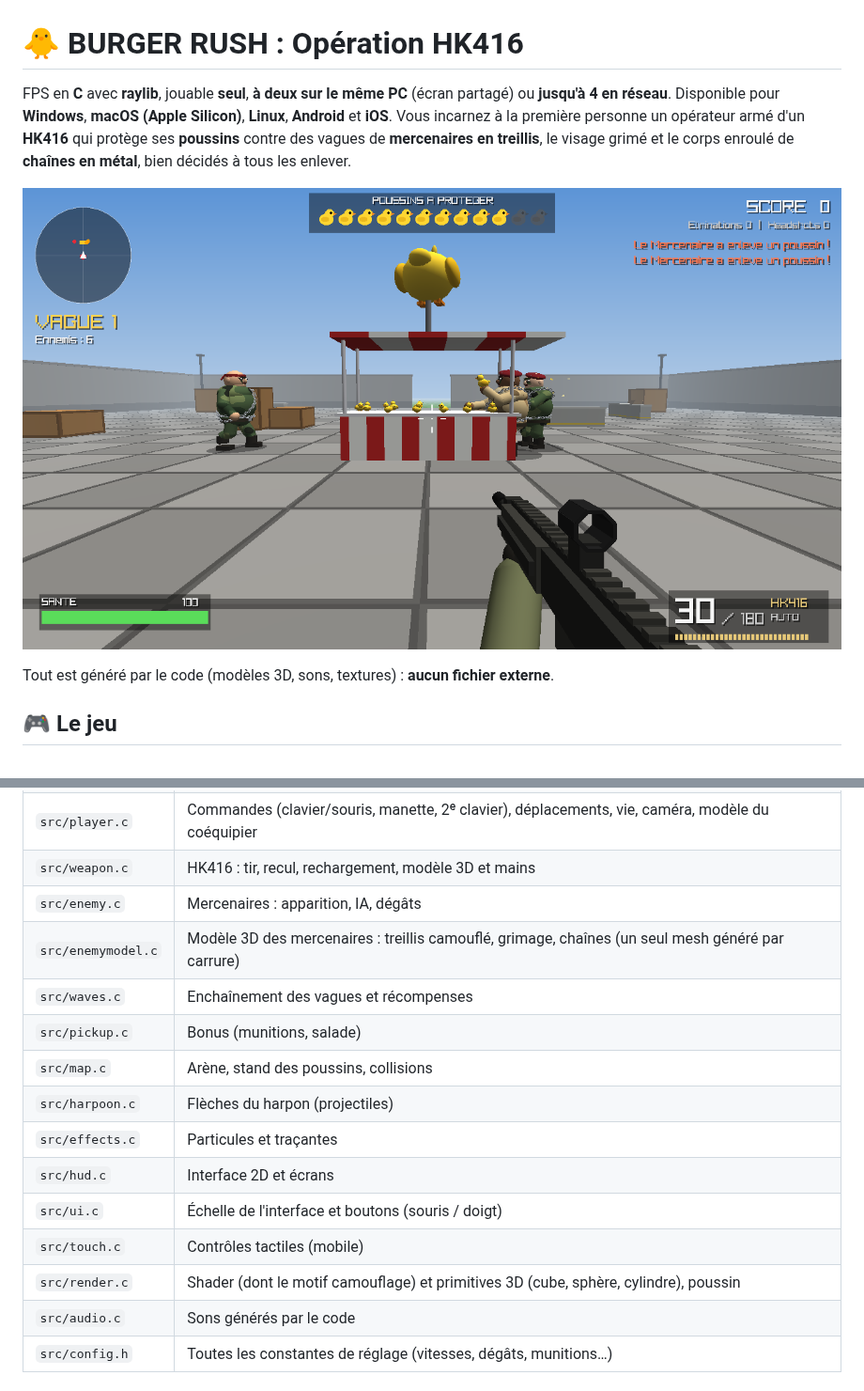
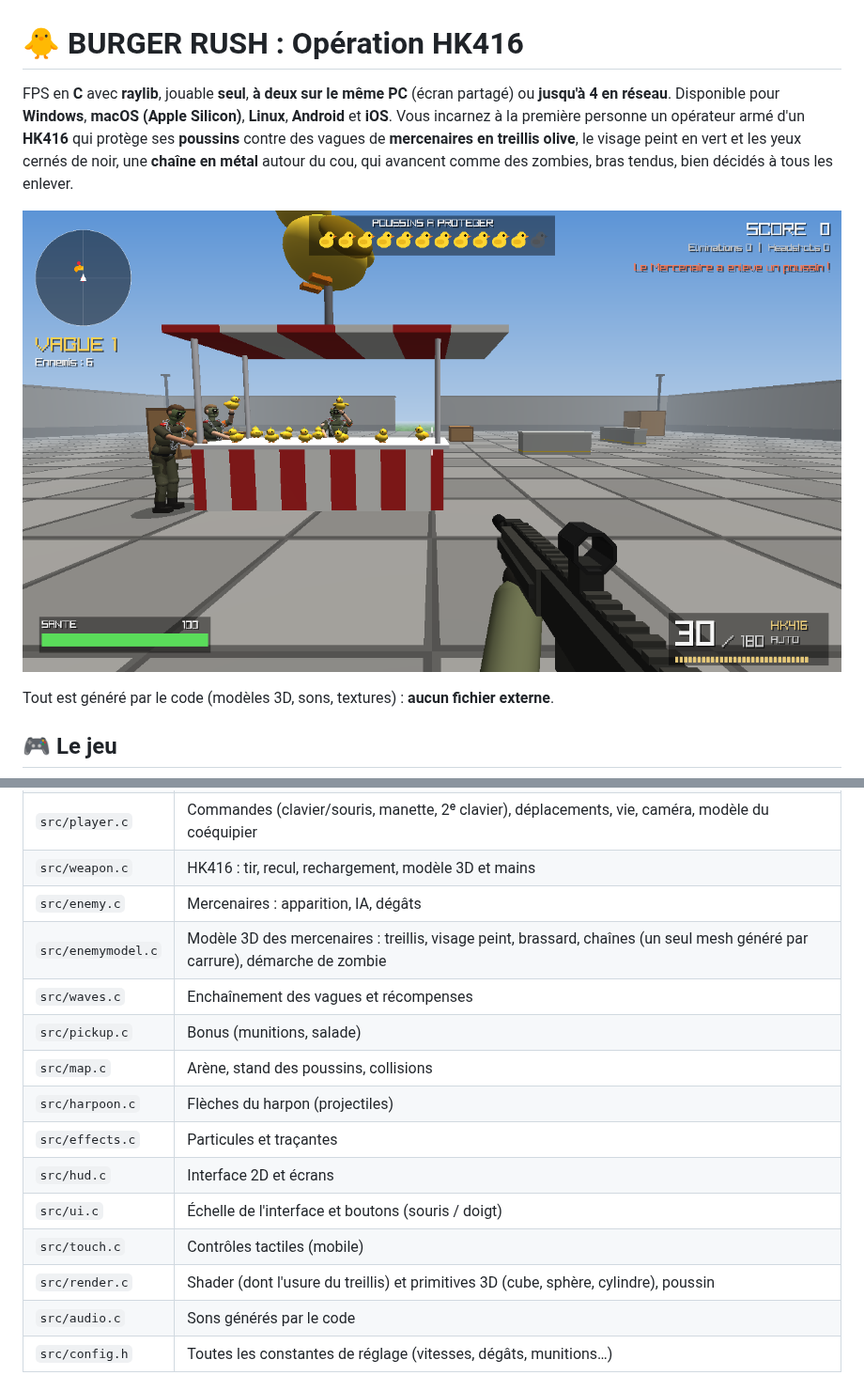
Before and after one commit to wakadu13/azerfjgpodvuirefefGB, a Markdown page: README.md, 2 parts joined by grey strips. Shown at 94% size. GitHub-like rendering; pictures changed too: docs/apercu.png.

```diff
--- a/README.md
+++ b/README.md
@@ -1,6 +1,6 @@
 # 🐥 BURGER RUSH : Opération HK416
 
-FPS en **C** avec **raylib**, jouable **seul**, **à deux sur le même PC** (écran partagé) ou **jusqu'à 4 en réseau**. Disponible pour **Windows**, **macOS (Apple Silicon)**, **Linux**, **Android** et **iOS**. Vous incarnez à la première personne un opérateur armé d'un **HK416** qui protège ses **poussins** contre des vagues de **mercenaires en treillis**, le visage grimé et le corps enroulé de **chaînes en métal**, bien décidés à tous les enlever.
+FPS en **C** avec **raylib**, jouable **seul**, **à deux sur le même PC** (écran partagé) ou **jusqu'à 4 en réseau**. Disponible pour **Windows**, **macOS (Apple Silicon)**, **Linux**, **Android** et **iOS**. Vous incarnez à la première personne un opérateur armé d'un **HK416** qui protège ses **poussins** contre des vagues de **mercenaires en treillis olive**, le visage peint en vert et les yeux cernés de noir, une **chaîne en métal** autour du cou, qui avancent comme des zombies, bras tendus, bien décidés à tous les enlever.
 
 ![Aperçu](docs/apercu.png)
 
@@ -172,7 +172,7 @@ Une manette Bluetooth fonctionne aussi.
 | `src/player.c` | Commandes (clavier/souris, manette, 2ᵉ clavier), déplacements, vie, caméra, modèle du coéquipier |
 | `src/weapon.c` | HK416 : tir, recul, rechargement, modèle 3D et mains |
 | `src/enemy.c` | Mercenaires : apparition, IA, dégâts |
-| `src/enemymodel.c` | Modèle 3D des mercenaires : treillis camouflé, grimage, chaînes (un seul mesh généré par carrure) |
+| `src/enemymodel.c` | Modèle 3D des mercenaires : treillis, visage peint, brassard, chaînes (un seul mesh généré par carrure), démarche de zombie |
 | `src/waves.c` | Enchaînement des vagues et récompenses |
 | `src/pickup.c` | Bonus (munitions, salade) |
 | `src/map.c` | Arène, stand des poussins, collisions |
@@ -181,7 +181,7 @@ Une manette Bluetooth fonctionne aussi.
 | `src/hud.c` | Interface 2D et écrans |
 | `src/ui.c` | Échelle de l'interface et boutons (souris / doigt) |
 | `src/touch.c` | Contrôles tactiles (mobile) |
-| `src/render.c` | Shader (dont le motif camouflage) et primitives 3D (cube, sphère, cylindre), poussin |
+| `src/render.c` | Shader (dont l'usure du treillis) et primitives 3D (cube, sphère, cylindre), poussin |
 | `src/audio.c` | Sons générés par le code |
 | `src/config.h` | Toutes les constantes de réglage (vitesses, dégâts, munitions…) |
 
```
Also changed, not shown: other parts of README.md (+4 -4 lines), docs/coop.png, docs/reseau.png, 6 other files.
